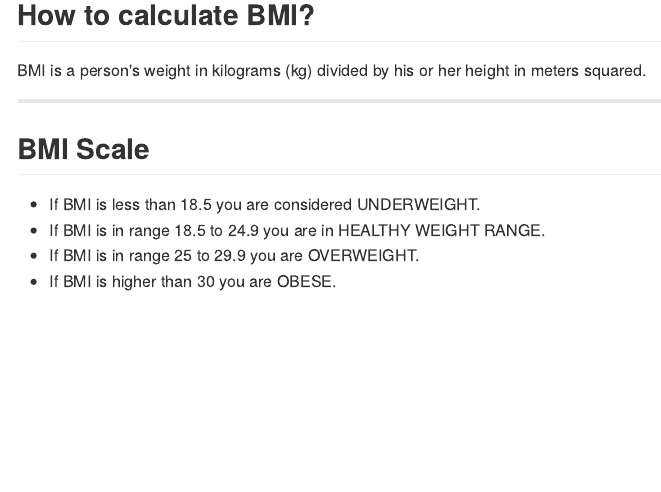
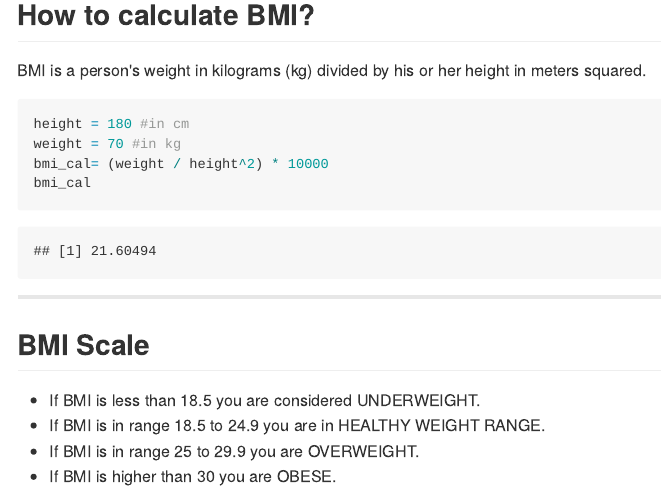
Before and after one commit to NirajNair/Reproducible-Pitch, an R Markdown document (index.Rmd): the page in a window 1100 px wide, from 880 px down. The pictures show the output file index.md that the author committed with the source, drawn offline in the style of GitHub.

Commit message:
first commit

````diff
--- a/index.Rmd
+++ b/index.Rmd
@@ -47,6 +47,12 @@ Body mass index: A key index for relating weight to height. Abbreviated BMI. The
 ## How to calculate BMI?
 
 BMI is a person's weight in kilograms (kg) divided by his or her height in meters squared.
+```{r bmiCalc}
+height = 180 #in cm
+weight = 70 #in kg
+bmi_cal= (weight / height^2) * 10000
+bmi_cal
+```
 
 ---
 
````
Also changed, not shown: index.html, index.md.
